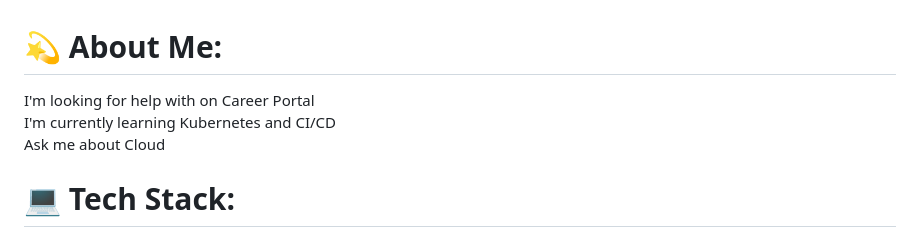
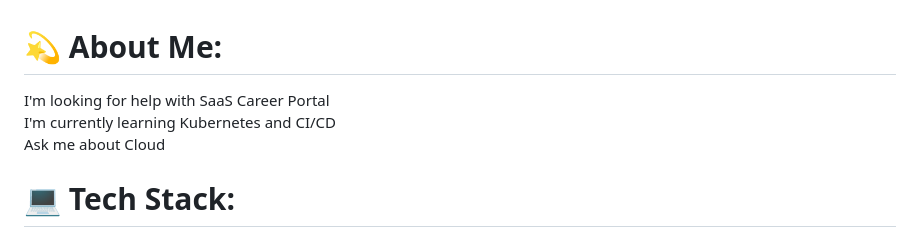
Before and after one commit to a8ns/a8ns, a Markdown page: ReadMe.md, the part around the change. Rendered like a GitHub page.

```diff
--- a/ReadMe.md
+++ b/ReadMe.md
@@ -1,5 +1,5 @@
 # 💫 About Me:
-I'm looking for help with on Career Portal<br>I'm currently learning Kubernetes and CI/CD<br>Ask me about Cloud
+I'm looking for help with SaaS Career Portal<br>I'm currently learning Kubernetes and CI/CD<br>Ask me about Cloud
 
 
 # 💻 Tech Stack:
```
